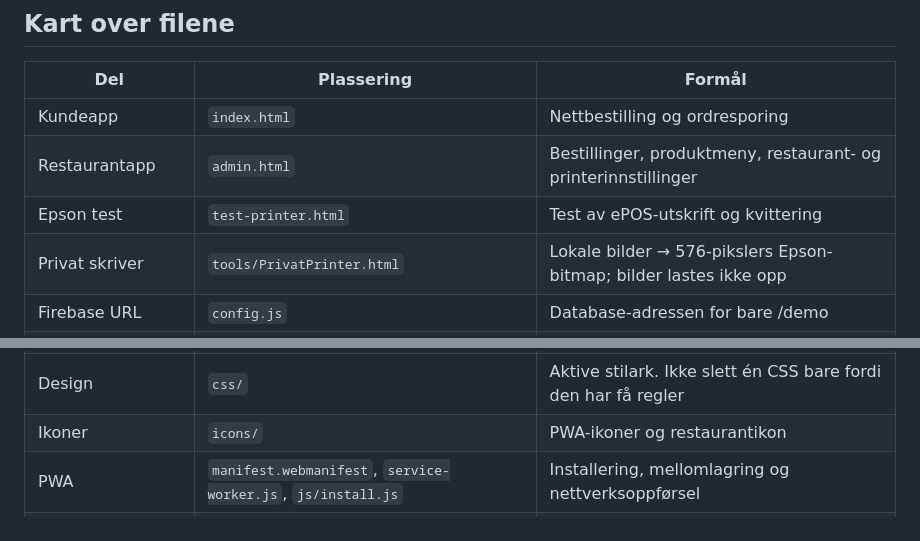
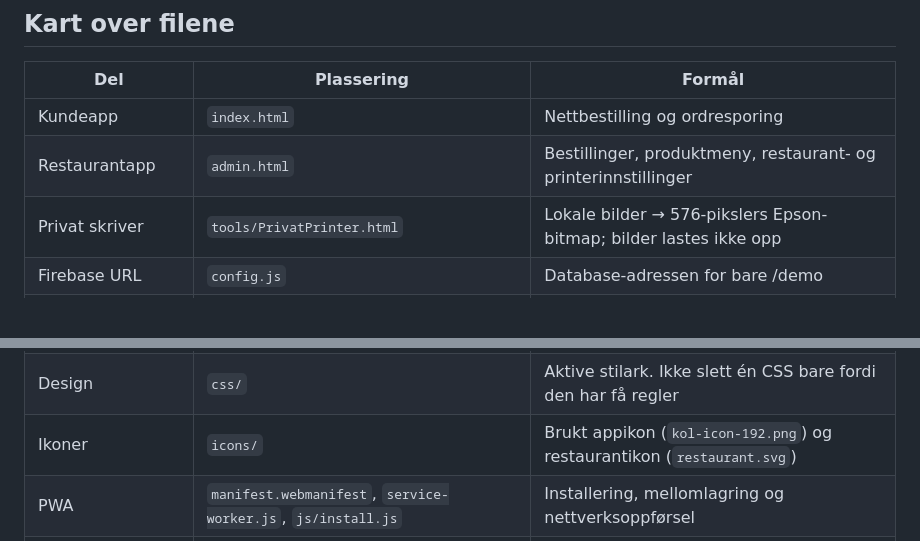
Before and after one commit to pizzano/pizzano.github.io, a Markdown page: demo/README.md, 2 parts joined by grey strips. Rendered like a GitHub page; blank space fills up the shorter version.

```diff
--- a/demo/README.md
+++ b/demo/README.md
@@ -8,7 +8,6 @@ Dette er **den gjeldende bestillingsappen**, ikke prototypen fra den gamle `/tes
 | --- | --- | --- |
 | Kundeapp | `index.html` | Nettbestilling og ordresporing |
 | Restaurantapp | `admin.html` | Bestillinger, produktmeny, restaurant- og printerinnstillinger |
-| Epson test | `test-printer.html` | Test av ePOS-utskrift og kvittering |
 | Privat skriver | `tools/PrivatPrinter.html` | Lokale bilder → 576-pikslers Epson-bitmap; bilder lastes ikke opp |
 | Firebase URL | `config.js` | Database-adressen for bare /demo |
 | Synk / ordre / lagring | `js/data.js` | Felles data, bestillinger og innstillinger |
@@ -17,7 +16,7 @@ Dette er **den gjeldende bestillingsappen**, ikke prototypen fra den gamle `/tes
 | Epson ePOS | `js/order-printer.js` | 80 mm bildekvit., forhåndsvisning og printerstatus |
 | Små delte moduler | `js/cart-order.js`, `js/loyalty.js`, `js/palette.js` m.fl. | Aktiv logikk importert av kunde eller admin |
 | Design | `css/` | Aktive stilark. Ikke slett én CSS bare fordi den har få regler |
-| Ikoner | `icons/` | PWA-ikoner og restaurantikon |
+| Ikoner | `icons/` | Brukt appikon (`kol-icon-192.png`) og restaurantikon (`restaurant.svg`) |
 | PWA | `manifest.webmanifest`, `service-worker.js`, `js/install.js` | Installering, mellomlagring og nettverksoppførsel |
 | Varsellyd | `soundreality-police-operation-siren-144229.mp3` | Brukes av ordrevarsel |
 
```
Also changed, not shown: other parts of demo/README.md (+28 -10 lines).
